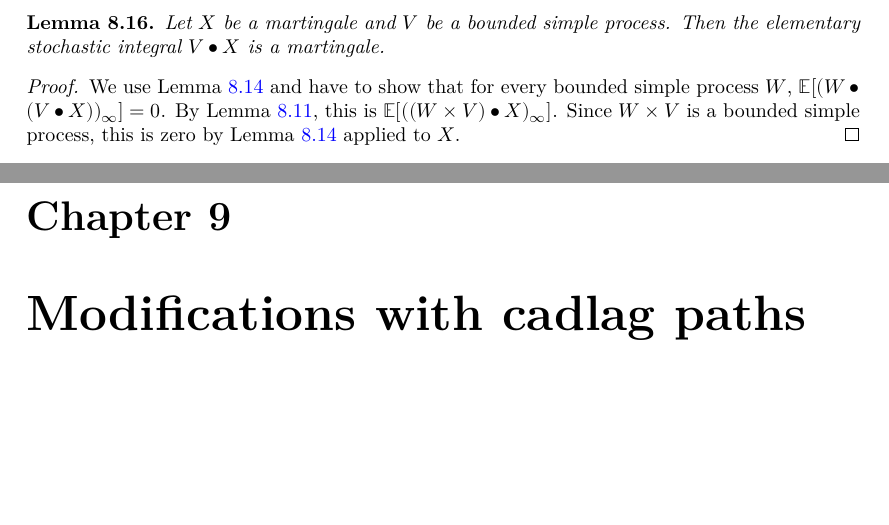
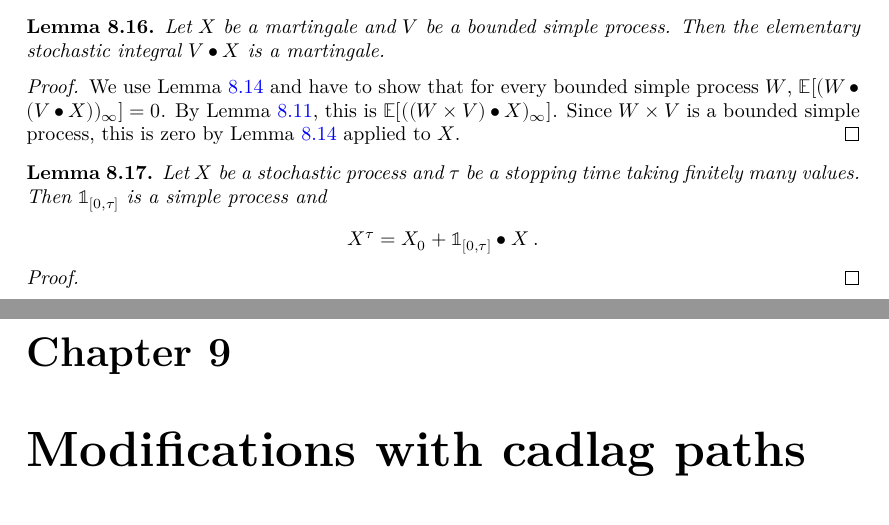
Before and after one commit to RemyDegenne/brownian-motion, a LaTeX thesis (blueprint/src/print.tex, which reads blueprint/src/chapters/elementary.tex): two parts of pages 56 and 57 of 74, joined at a grey line, cut so that both start at the same text, the shorter picture padded with empty space. Compiled offline with XeLaTeX.

Commit message:
add one lemma

```diff
--- a/blueprint/src/chapters/elementary.tex
+++ b/blueprint/src/chapters/elementary.tex
@@ -244,3 +244,18 @@ We use Lemma~\ref{lem:martingale_iff_integral_elemStochIntegral_eq_zero} and hav
 By Lemma~\ref{lem:elemStochIntegral_assoc}, this is $\mathbb{E}[((W \times V) \bullet X)_\infty]$.
 Since $W \times V$ is a bounded simple process, this is zero by Lemma~\ref{lem:martingale_iff_integral_elemStochIntegral_eq_zero} applied to $X$.
 \end{proof}
+
+
+\begin{lemma}\label{lem:stoppedProcess_eq_elemStochIntegral}
+  \uses{def:elemStochIntegral, def:stoppedProcess}
+Let $X$ be a stochastic process and $τ$ be a stopping time taking finitely many values.
+Then $\mathbb{1}_{[0, τ]}$ is a simple process and
+\begin{align*}
+  X^τ = X_0 + \mathbb{1}_{[0, τ]} \bullet X
+  \: .
+\end{align*}
+\end{lemma}
+
+\begin{proof}
+
+\end{proof}
```
